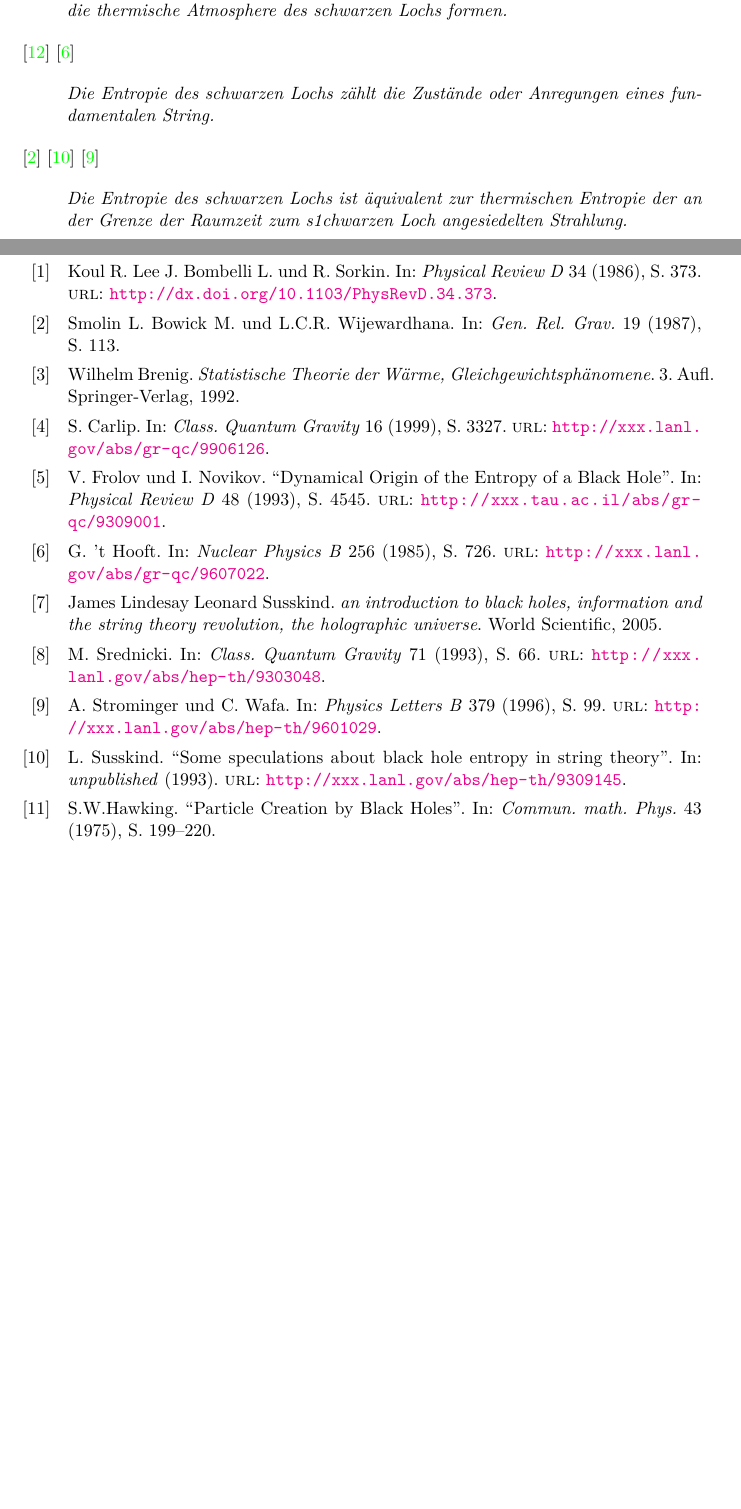
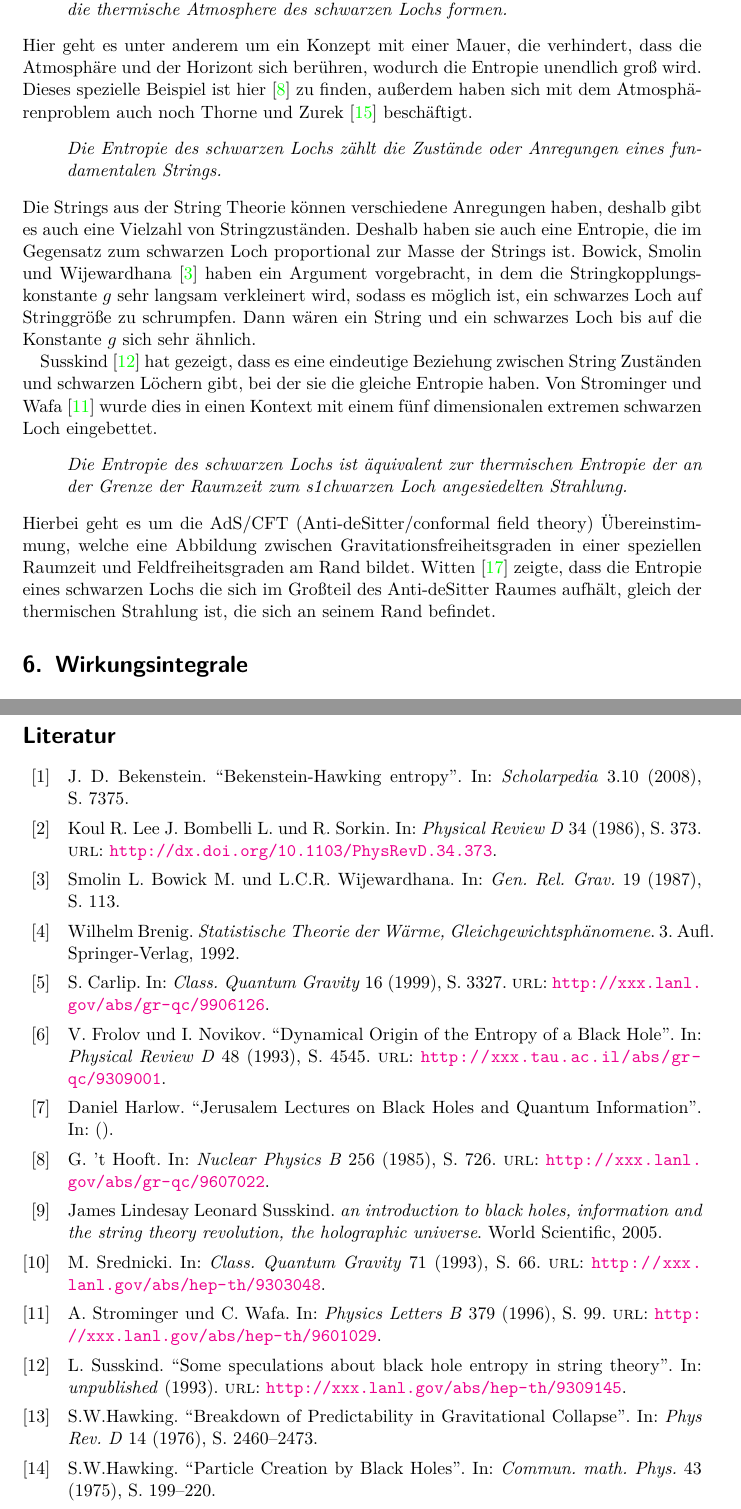
Before and after one commit to Mara01010011/Raumzeit, a LaTeX document (Thermodyn_Betr_des_schwarzen_Lochs.tex, which reads mybib.bib): two parts of pages 10 and 12 of 12 before the commit and two parts of pages 11 and 13 of 13 after it, joined at a grey line, cut so that both start at the same text, the shorter picture padded with empty space. The pictures show the PDF file Thermodyn_Betr_des_schwarzen_Lochs.pdf that the author committed with the source.

Commit message:
ein weiteres Unterkapitel fertig

```diff
--- a/Thermodyn_Betr_des_schwarzen_Lochs.tex
+++ b/Thermodyn_Betr_des_schwarzen_Lochs.tex
@@ -313,17 +323,20 @@ Zunächst betrachten wir Gründe, warum ein schwarzes Loch Entropie besitzen mus
 	\begin{itemize}
 		\item [~] \textit{Die Entropie des schwarzen Lochs ist die thermische Entropie der Quanten, welche die thermische Atmosphere des schwarzen Lochs formen.}
 	\end{itemize}
-	\cite{ThorneZurek} \cite{Hooft}
+	Hier geht es unter anderem um ein Konzept mit einer Mauer, die verhindert, dass die Atmosphäre und der Horizont sich berühren, wodurch die Entropie unendlich groß wird.  Dieses spezielle Beispiel ist hier \cite{Hooft} zu finden, außerdem haben sich mit dem Atmosphärenproblem auch noch Thorne und Zurek \cite{ThorneZurek} beschäftigt.
 
 	\begin{itemize}
-		\item [~] \textit{Die Entropie des schwarzen Lochs zählt die Zustände oder Anregungen eines fundamentalen String.}
+		\item [~] \textit{Die Entropie des schwarzen Lochs zählt die Zustände oder Anregungen eines fundamentalen Strings.}
 	\end{itemize}
-	\cite{BowickSmolinWijewardhana} \cite{Susskind} \cite{StromingerWafa}
+	Die Strings aus der String Theorie können verschiedene Anregungen haben, deshalb gibt es auch eine Vielzahl von Stringzuständen. Deshalb haben sie auch eine Entropie, die im Gegensatz zum schwarzen Loch proportional zur Masse der Strings ist. Bowick, Smolin und Wijewardhana \cite{BowickSmolinWijewardhana} haben ein Argument vorgebracht, in dem die Stringkopplungskonstante $g$ sehr langsam verkleinert wird, sodass es möglich ist, ein schwarzes Loch auf Stringgröße zu schrumpfen. Dann wären ein String und ein schwarzes Loch bis auf die Konstante $g$ sich sehr ähnlich.
+
+	Susskind \cite{Susskind} hat gezeigt, dass es eine eindeutige Beziehung zwischen String Zuständen und schwarzen Löchern gibt, bei der sie die gleiche Entropie haben. Von Strominger und Wafa \cite{StromingerWafa} wurde dies in einen Kontext mit einem fünf dimensionalen extremen schwarzen Loch eingebettet.
 
 	\begin{itemize}
 		\item [~] \textit{Die Entropie des schwarzen Lochs ist äquivalent zur thermischen Entropie der an der Grenze der Raumzeit zum s1chwarzen Loch angesiedelten Strahlung.}
 	\end{itemize}
-	\cite{Witten}
+	Hierbei geht es um die AdS/CFT (Anti-deSitter/conformal field theory) Übereinstimmung, welche eine Abbildung zwischen Gravitationsfreiheitsgraden in einer speziellen Raumzeit und Feldfreiheitsgraden am Rand bildet.
+	Witten \cite{Witten} zeigte, dass die Entropie eines schwarzen Lochs die sich im Großteil des Anti-deSitter Raumes aufhält, gleich der thermischen Strahlung ist, die sich an seinem Rand befindet.
 
 \section{Wirkungsintegrale}
 
--- a/mybib.bib
+++ b/mybib.bib
@@ -121,3 +121,5 @@
 	YEAR = 1996,
 	URL = {http://xxx.lanl.gov/abs/hep-th/9601029}
 }
+@article{BekensteinHawking,
+	AUTHOR = {Bekenstein, J. D.},
@@ -123,0 +135,7 @@
+	AUTHOR = {S.W.Hawking},
+	TITLE = {Breakdown of Predictability in Gravitational Collapse},
+	JOURNAL = {Phys Rev. D},
+	VOLUME = {14},
+	PAGES = "2460--2473",
+	YEAR = 1976
+}
```
Also changed, not shown: Box.jpg (added), Thermodyn_Betr_des_schwarzen_Lochs.bbl, Thermodyn_Betr_des_schwarzen_Lochs.pdf, Thermodyn_Betr_des_schwarzen_Lochs.tex (25 more changed lines), mybib.bib (9 more changed lines), 5 other files. Lines whose indentation alone changed are shown as unchanged.
